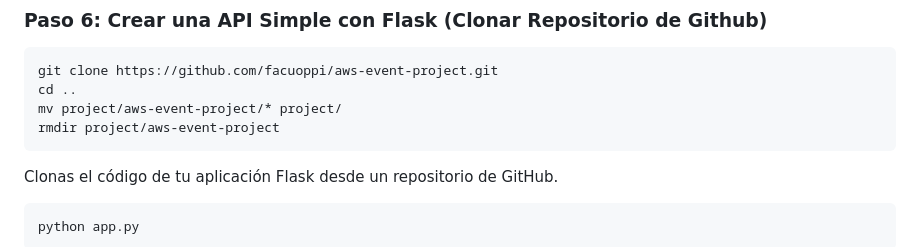
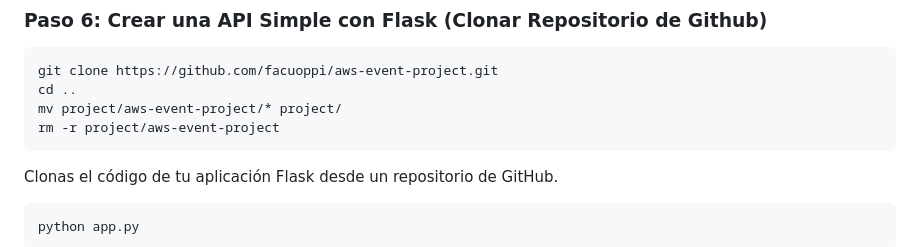
Before and after one commit to facuoppi/aws-event-project, a Markdown page: README.md, the part around the change. Drawn GitHub-style.

````diff
--- a/README.md
+++ b/README.md
@@ -66,7 +66,7 @@ Interfaz de cliente de Python para interactuar con servicios en la nube de Amazo
 git clone https://github.com/facuoppi/aws-event-project.git
 cd ..
 mv project/aws-event-project/* project/
-rmdir project/aws-event-project
+rm -r project/aws-event-project
 ```
 
 Clonas el código de tu aplicación Flask desde un repositorio de GitHub.
````
